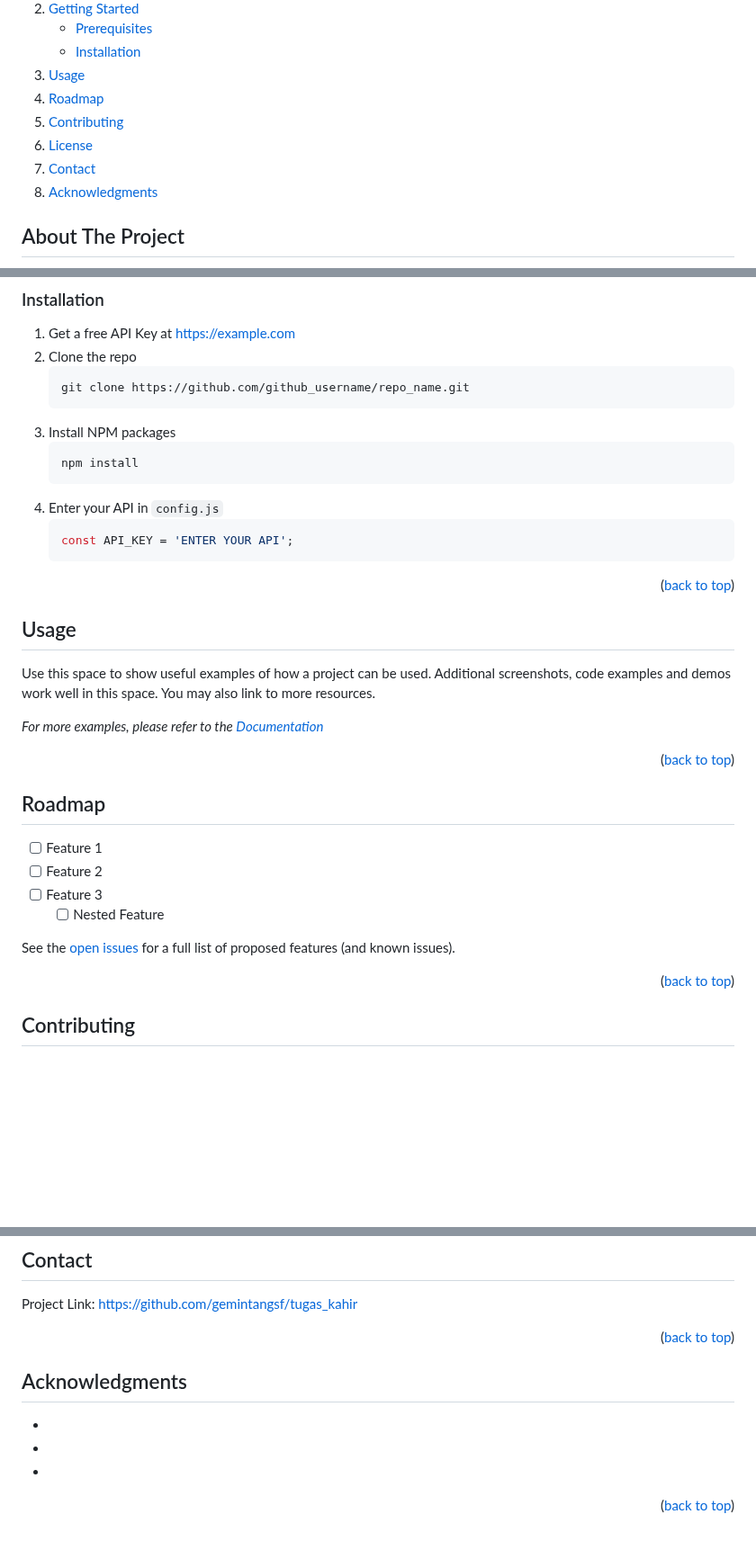
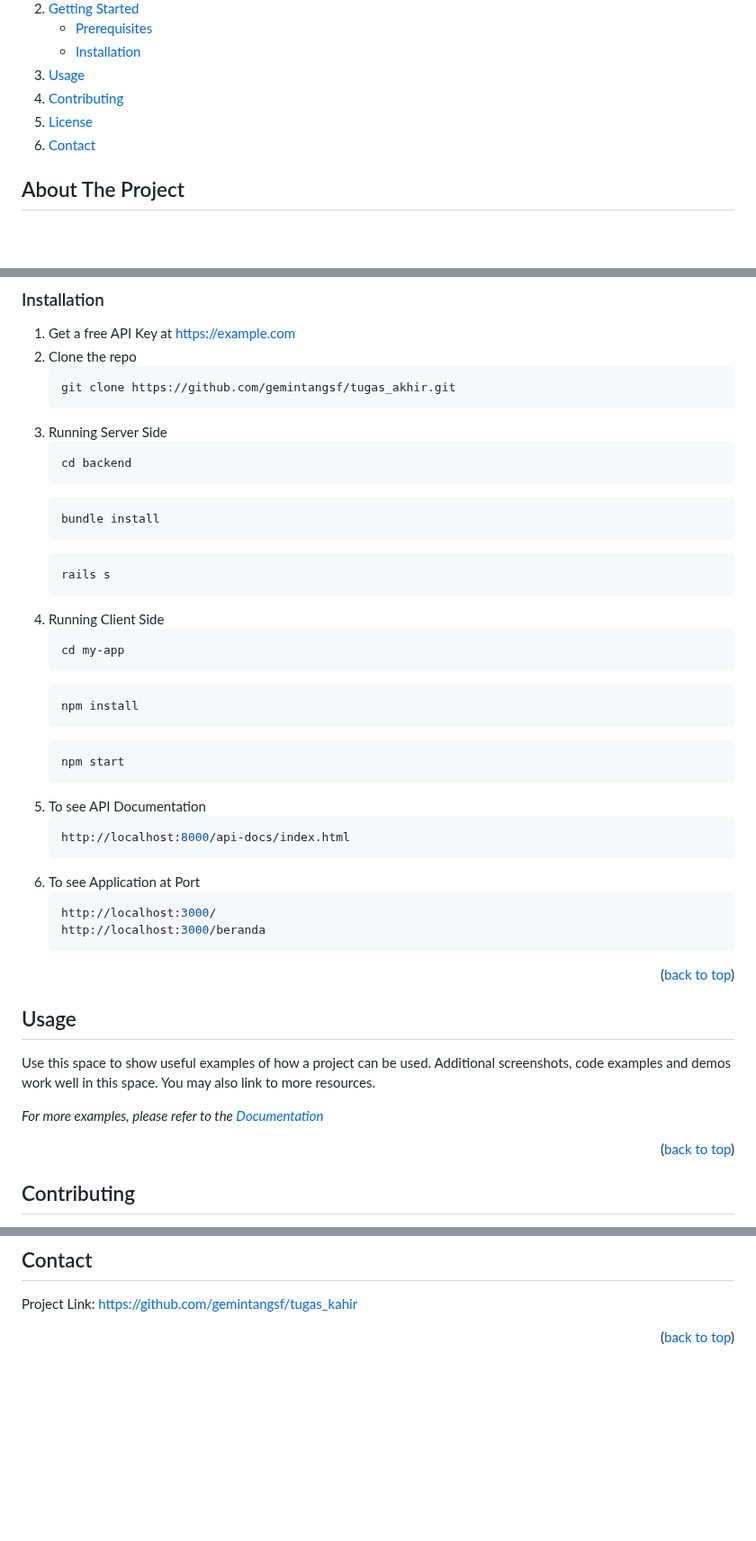
Before and after one commit to gemintangsf/tugas_akhir, a Markdown page: README.md, 3 parts joined by grey strips. Shown at 90% size. GitHub-like rendering; folded sections open; blank space fills up the shorter version.

````diff
--- a/README.md
+++ b/README.md
@@ -71,11 +71,9 @@
       </ul>
     </li>
     <li><a href="#usage">Usage</a></li>
-    <li><a href="#roadmap">Roadmap</a></li>
     <li><a href="#contributing">Contributing</a></li>
     <li><a href="#license">License</a></li>
     <li><a href="#contact">Contact</a></li>
-    <li><a href="#acknowledgments">Acknowledgments</a></li>
   </ol>
 </details>
 
@@ -124,17 +121,37 @@ This is an example of how to list things you need to use the software and how to
 1. Get a free API Key at [https://example.com](https://example.com)
 2. Clone the repo
    ```sh
-   git clone https://github.com/github_username/repo_name.git
+   git clone https://github.com/gemintangsf/tugas_akhir.git
    ```
-3. Install NPM packages
+3. Running Server Side
+   ```sh
+   cd backend
+   ```
+   ```sh
+   bundle install
+   ```
+   ```sh
+   rails s
+   ```
+4. Running Client Side
+   ```sh
+   cd my-app
+   ```
    ```sh
    npm install
    ```
-4. Enter your API in `config.js`
-   ```js
-   const API_KEY = 'ENTER YOUR API';
+   ```sh
+   npm start
    ```
-
+5. To see API Documentation
+   ```sh
+   http://localhost:8000/api-docs/index.html
+   ```
+6. To see Application at Port
+   ```sh
+   http://localhost:3000/
+   http://localhost:3000/beranda
+   ```
 <p align="right">(<a href="#readme-top">back to top</a>)</p>
 
 
@@ -147,21 +164,6 @@ Use this space to show useful examples of how a project can be used. Additional
 _For more examples, please refer to the [Documentation](https://example.com)_
 
 <p align="right">(<a href="#readme-top">back to top</a>)</p>
-
-
-
-<!-- ROADMAP -->
-## Roadmap
-
-- [ ] Feature 1
-- [ ] Feature 2
-- [ ] Feature 3
-    - [ ] Nested Feature
-
-See the [open issues](https://github.com/github_username/repo_name/issues) for a full list of proposed features (and known issues).
-
-<p align="right">(<a href="#readme-top">back to top</a>)</p>
-
 
 
 <!-- CONTRIBUTING -->
@@ -200,15 +202,6 @@ Project Link: [https://github.com/gemintangsf/tugas_kahir](https://github.com/ge
 
 
 
-<!-- ACKNOWLEDGMENTS -->
-## Acknowledgments
-
-* []()
-* []()
-* []()
-
-<p align="right">(<a href="#readme-top">back to top</a>)</p>
-
 
 
 <!-- MARKDOWN LINKS & IMAGES -->
````
Also changed, not shown: other parts of README.md (+1 -2 lines).
